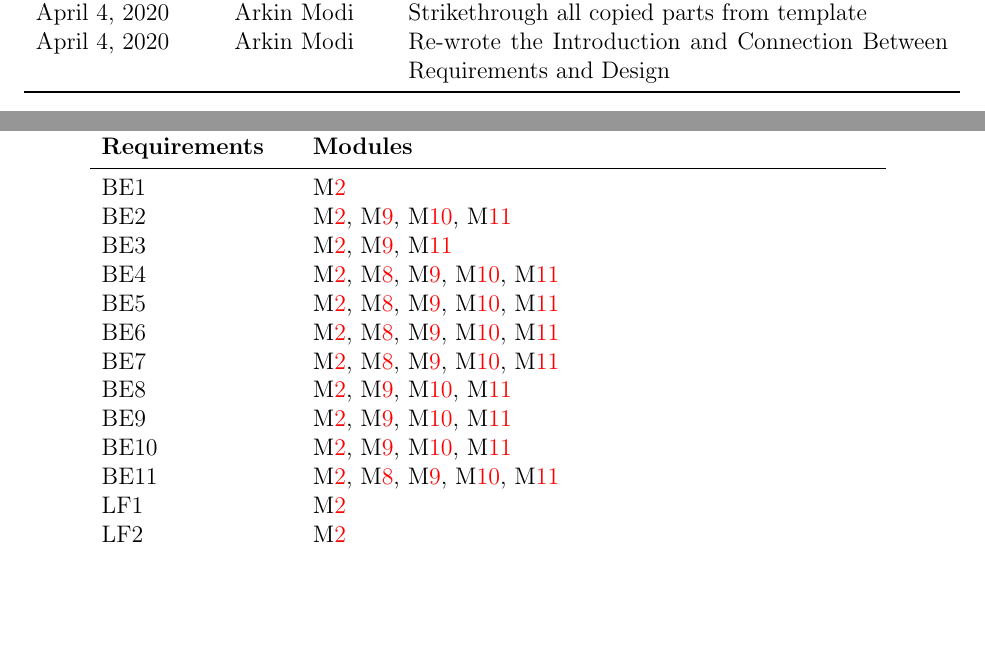
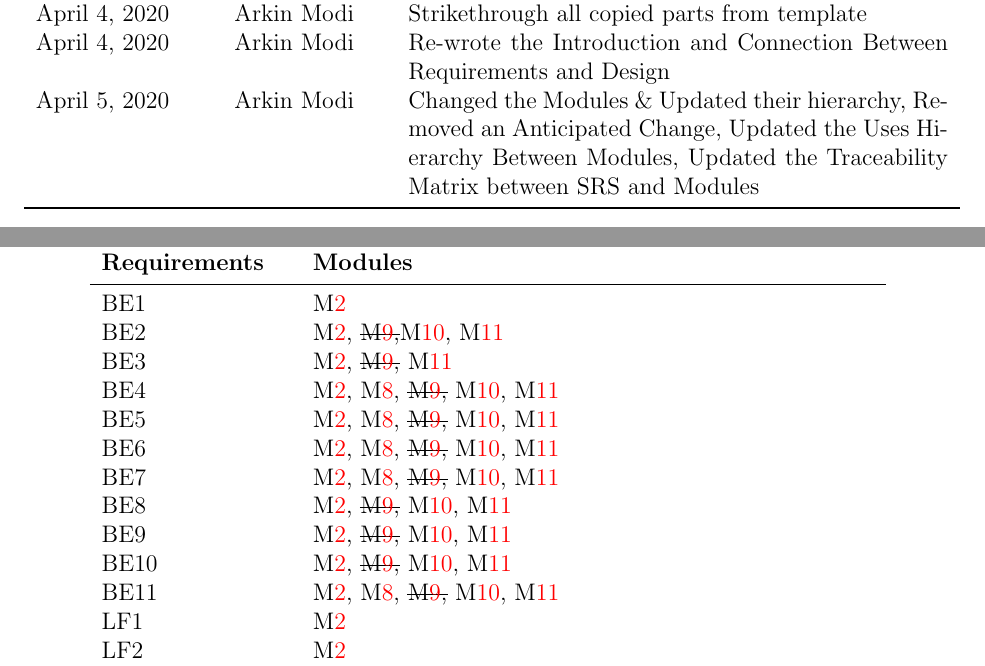
Before and after one commit to arkinmodi/ScrumBot, a LaTeX document (Doc/Design/MG/MG.tex): two parts of pages 3 and 12 of 14 before the commit and two parts of pages 3 and 12 of 15 after it, joined at a grey line, cut so that both start at the same text, the shorter picture padded with empty space. Compiled offline with pdfLaTeX.

Commit message:
Updated various sections

```diff
--- a/Doc/Design/MG/MG.tex
+++ b/Doc/Design/MG/MG.tex
@@ -41,7 +41,7 @@
         \\ Leon So, sol4
         \\ Timothy Choy, choyt2
 }
-\date{Last Updated: \today}
+\date{Last Updated: April 5, 2020}
 
 %\input{../../Comments}
 
@@ -69,6 +69,7 @@
             March 13, 2020 & Arkin Modi & Worked on Use Hierarchy Between Modules, Traceability Matrix, Module Decomposition, and Module Hierarchy\\
             April 4, 2020 & Arkin Modi & Strikethrough all copied parts from template\\
             April 4, 2020 & Arkin Modi & Re-wrote the Introduction and Connection Between Requirements and Design\\
+            April 5, 2020 & Arkin Modi & Changed the Modules \& Updated their hierarchy, Removed an Anticipated Change, Updated the Uses Hierarchy Between Modules, Updated the Traceability Matrix between SRS and Modules\\
         \bottomrule
     \end{tabularx}
 \end{table}
@@ -314,16 +314,16 @@ requirements and between the modules and the anticipated changes.
         \textbf{Requirements} & \textbf{Modules}\\
         \midrule
         BE1 & \mref{m2}\\
-        BE2 & \mref{m2}, \mref{m9}, \mref{m10}, \mref{m11}\\
-        BE3 & \mref{m2}, \mref{m9}, \mref{m11}\\
-        BE4 & \mref{m2}, \mref{m8}, \mref{m9}, \mref{m10}, \mref{m11}\\
-        BE5 & \mref{m2}, \mref{m8}, \mref{m9}, \mref{m10}, \mref{m11}\\
-        BE6 & \mref{m2}, \mref{m8}, \mref{m9}, \mref{m10}, \mref{m11}\\
-        BE7 & \mref{m2}, \mref{m8}, \mref{m9}, \mref{m10}, \mref{m11}\\
-        BE8 & \mref{m2}, \mref{m9}, \mref{m10}, \mref{m11}\\
-        BE9 & \mref{m2}, \mref{m9}, \mref{m10}, \mref{m11}\\
-        BE10 & \mref{m2}, \mref{m9}, \mref{m10}, \mref{m11}\\
-        BE11 & \mref{m2}, \mref{m8}, \mref{m9}, \mref{m10}, \mref{m11}\\
+        BE2 & \mref{m2}, \sout{\mref{m9},}\mref{m10}, \mref{m11}\\
+        BE3 & \mref{m2}, \sout{\mref{m9},} \mref{m11}\\
+        BE4 & \mref{m2}, \mref{m8}, \sout{\mref{m9},} \mref{m10}, \mref{m11}\\
+        BE5 & \mref{m2}, \mref{m8}, \sout{\mref{m9},} \mref{m10}, \mref{m11}\\
+        BE6 & \mref{m2}, \mref{m8}, \sout{\mref{m9},} \mref{m10}, \mref{m11}\\
+        BE7 & \mref{m2}, \mref{m8}, \sout{\mref{m9},} \mref{m10}, \mref{m11}\\
+        BE8 & \mref{m2}, \sout{\mref{m9},} \mref{m10}, \mref{m11}\\
+        BE9 & \mref{m2}, \sout{\mref{m9},} \mref{m10}, \mref{m11}\\
+        BE10 & \mref{m2}, \sout{\mref{m9},} \mref{m10}, \mref{m11}\\
+        BE11 & \mref{m2}, \mref{m8}, \sout{\mref{m9},} \mref{m10}, \mref{m11}\\
         LF1 & \mref{m2}\\
         LF2 & \mref{m2}\\
         LF3 & \mref{m2}\\
```
Also changed, not shown: Doc/Design/MG/MG.pdf, Doc/Design/MG/MG.tex (40 more changed lines).
